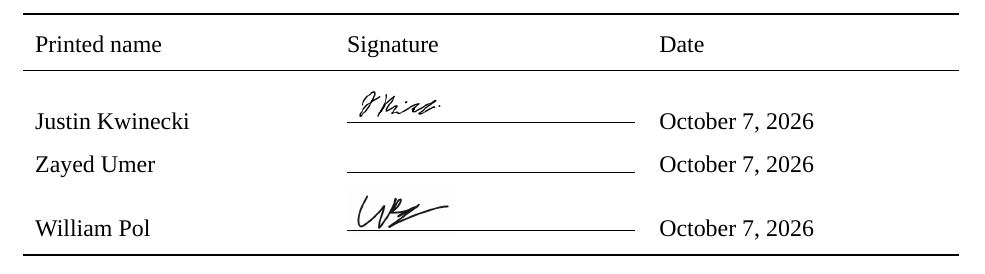
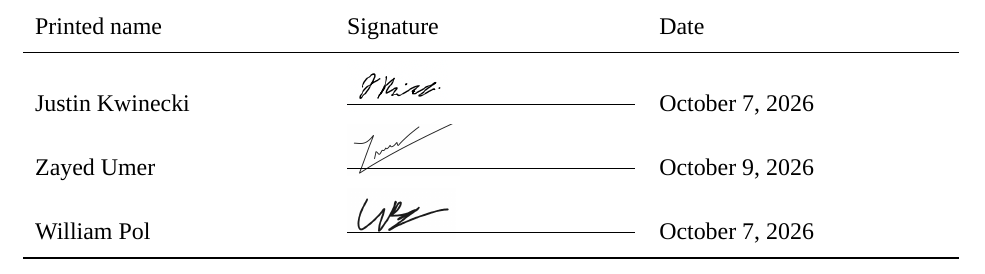
Before and after one commit to jjustin-k/NFL-defense, a LaTeX document (TeamContract.tex): part of page 2 of 2, cut so that both start at the same text. Compiled offline with XeLaTeX; a missing font is replaced by an installed copy or a similar font.

Commit message:
Add Zayed's signature to team contract

```diff
--- a/TeamContract.tex
+++ b/TeamContract.tex
@@ -61,7 +61,7 @@
 Printed name & Signature & Date \\
 \midrule
 \mbox{Justin Kwinecki} & \vtop{\hbox{\includegraphics[height=0.9cm]{assets/signature-justin.png}}\vskip-0.3em\hrule width\linewidth height 0.4pt} & October 7, 2026  \\
-\mbox{Zayed Umer} & \rule{\linewidth}{0.4pt} & October 7, 2026  \\
+\mbox{Zayed Umer} & \vtop{\hbox{\includegraphics[width=\linewidth,height=0.9cm,keepaspectratio]{assets/signature-zayed.png}}\vskip-0.3em\hrule width\linewidth height 0.4pt} & October 9, 2026  \\
 \mbox{William Pol} & \vtop{\hbox{\includegraphics[height=0.9cm]{assets/signature-william.png}}\vskip-0.3em\hrule width\linewidth height 0.4pt} & October 7, 2026  \\
 \bottomrule
 \end{tabular}
```
Also changed, not shown: TeamContract.pdf, assets/signature-zayed.png (added).
